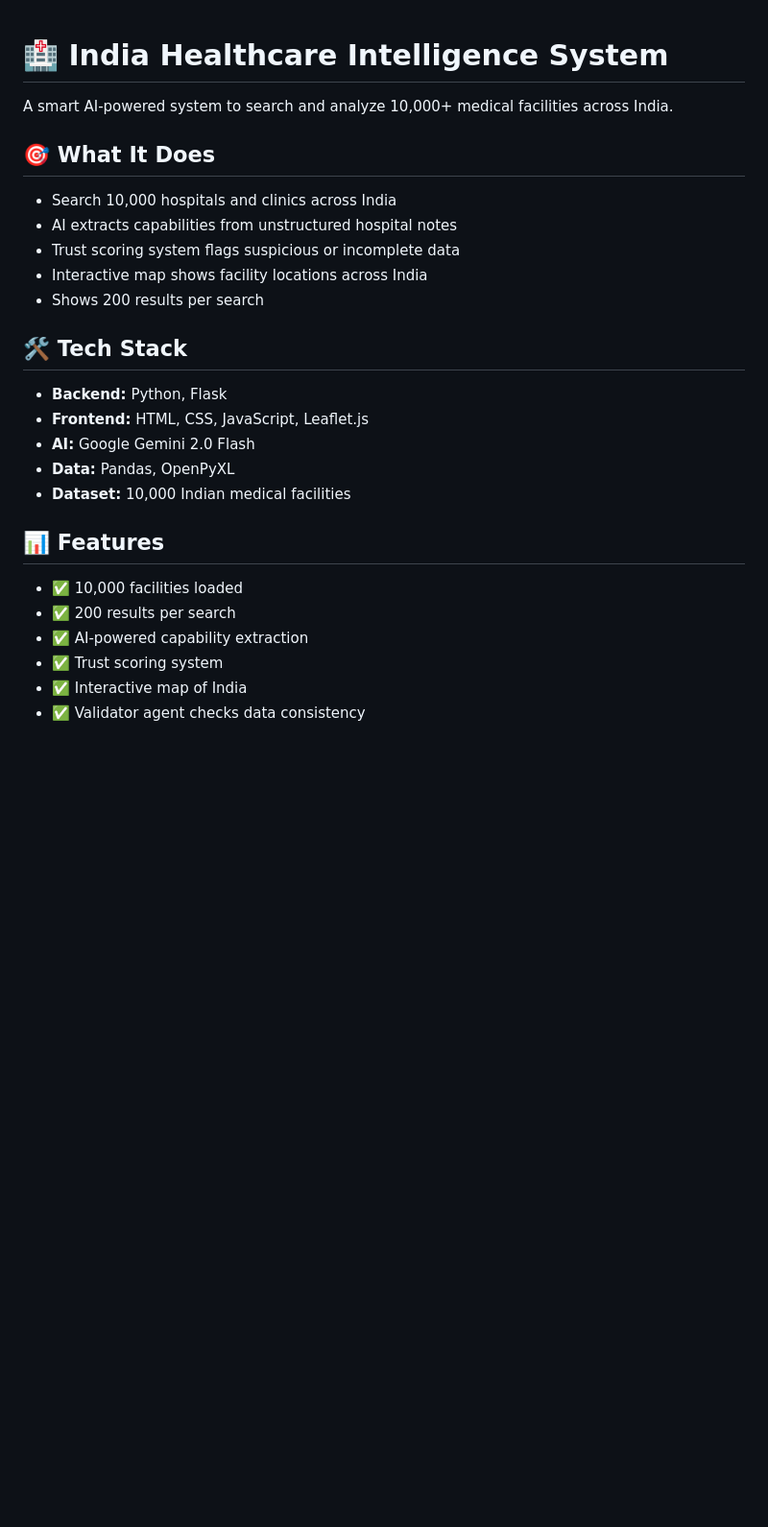
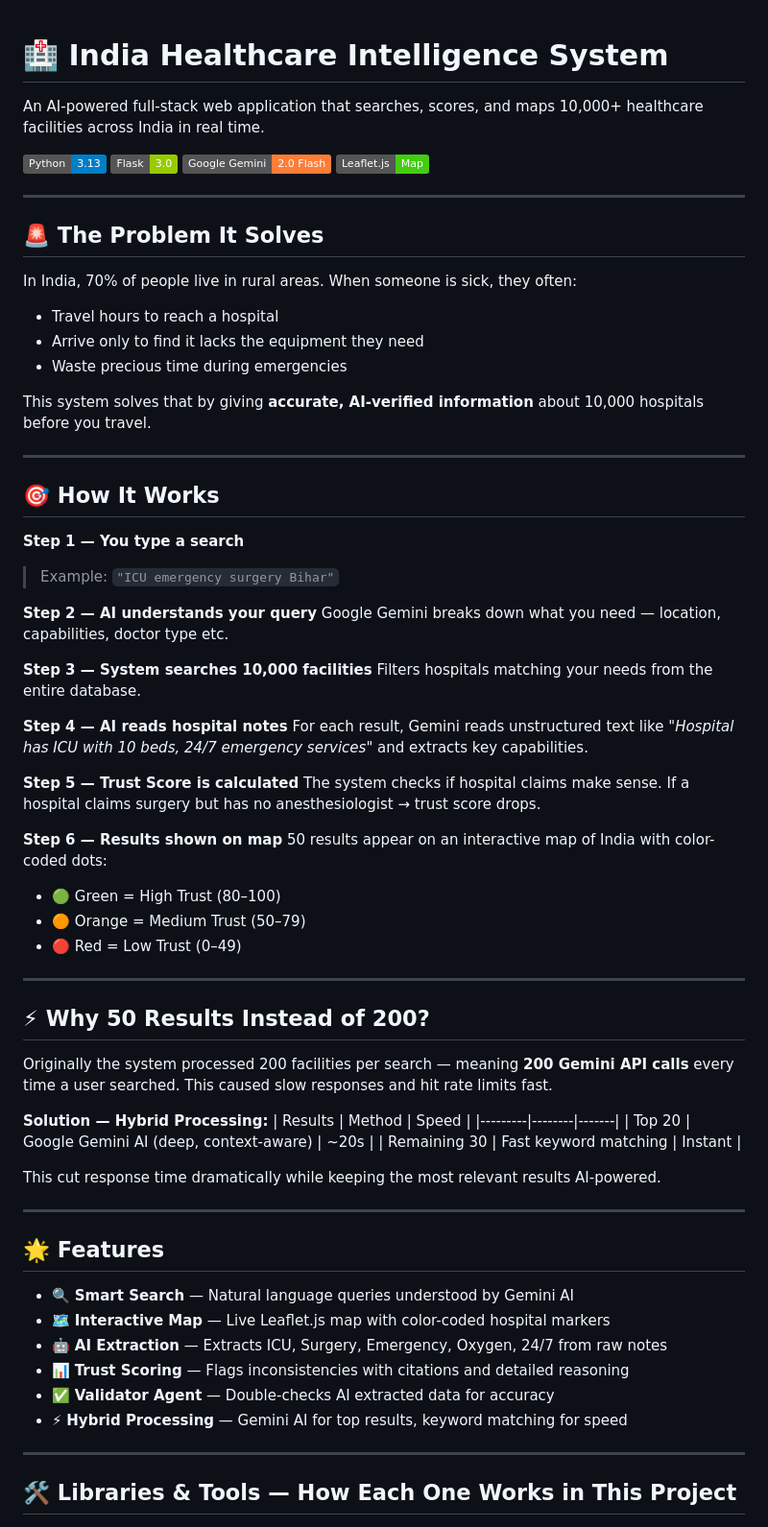
Before and after one commit to Zeenat-12/healthcare-intelligence-India, a Markdown page: README.md, the part around one of its changes. Shown at 96% size. Rendered like a GitHub page; badges without logos; blank space fills up the shorter version.

```diff
--- a/README.md
+++ b/README.md
@@ -1,27 +1,74 @@
-
 # 🏥 India Healthcare Intelligence System
 
-A smart AI-powered system to search and analyze 10,000+ medical facilities across India.
+An AI-powered full-stack web application that searches, scores, and maps 10,000+ healthcare facilities across India in real time.
 
-## 🎯 What It Does
-- Search 10,000 hospitals and clinics across India
-- AI extracts capabilities from unstructured hospital notes
-- Trust scoring system flags suspicious or incomplete data
-- Interactive map shows facility locations across India
-- Shows 200 results per search
+![Python](https://img.shields.io/badge/Python-3.13-blue)
+![Flask](https://img.shields.io/badge/Flask-3.0-green)
+![Gemini](https://img.shields.io/badge/Google%20Gemini-2.0%20Flash-orange)
+![Leaflet](https://img.shields.io/badge/Leaflet.js-Map-brightgreen)
 
-## 🛠️ Tech Stack
-- **Backend:** Python, Flask
-- **Frontend:** HTML, CSS, JavaScript, Leaflet.js
-- **AI:** Google Gemini 2.0 Flash
-- **Data:** Pandas, OpenPyXL
-- **Dataset:** 10,000 Indian medical facilities
+---
 
-## 📊 Features
-- ✅ 10,000 facilities loaded
-- ✅ 200 results per search
-- ✅ AI-powered capability extraction
-- ✅ Trust scoring system
-- ✅ Interactive map of India
-- ✅ Validator agent checks data consistency
+## 🚨 The Problem It Solves
 
+In India, 70% of people live in rural areas. When someone is sick, they often:
+- Travel hours to reach a hospital
+- Arrive only to find it lacks the equipment they need
+- Waste precious time during emergencies
+
+This system solves that by giving **accurate, AI-verified information** about 10,000 hospitals before you travel.
+
+---
+
+## 🎯 How It Works
+
+**Step 1 — You type a search**
+> Example: `"ICU emergency surgery Bihar"`
+
+**Step 2 — AI understands your query**
+Google Gemini breaks down what you need — location, capabilities, doctor type etc.
+
+**Step 3 — System searches 10,000 facilities**
+Filters hospitals matching your needs from the entire database.
+
+**Step 4 — AI reads hospital notes**
+For each result, Gemini reads unstructured text like *"Hospital has ICU with 10 beds, 24/7 emergency services"* and extracts key capabilities.
+
+**Step 5 — Trust Score is calculated**
+The system checks if hospital claims make sense. If a hospital claims surgery but has no anesthesiologist → trust score drops.
+
+**Step 6 — Results shown on map**
+50 results appear on an interactive map of India with color-coded dots:
+- 🟢 Green = High Trust (80–100)
+- 🟠 Orange = Medium Trust (50–79)
+- 🔴 Red = Low Trust (0–49)
+
+---
+
+## ⚡ Why 50 Results Instead of 200?
+
+Originally the system processed 200 facilities per search — meaning **200 Gemini API calls** every time a user searched. This caused slow responses and hit rate limits fast.
+
+**Solution — Hybrid Processing:**
+| Results | Method | Speed |
+|---------|--------|-------|
+| Top 20 | Google Gemini AI (deep, context-aware) | ~20s |
+| Remaining 30 | Fast keyword matching | Instant |
+
+This cut response time dramatically while keeping the most relevant results AI-powered.
+
+---
+
+## 🌟 Features
+
+- 🔍 **Smart Search** — Natural language queries understood by Gemini AI
+- 🗺️ **Interactive Map** — Live Leaflet.js map with color-coded hospital markers
+- 🤖 **AI Extraction** — Extracts ICU, Surgery, Emergency, Oxygen, 24/7 from raw notes
+- 📊 **Trust Scoring** — Flags inconsistencies with citations and detailed reasoning
+- ✅ **Validator Agent** — Double-checks AI extracted data for accuracy
+- ⚡ **Hybrid Processing** — Gemini AI for top results, keyword matching for speed
+
+---
+
+## 🛠️ Libraries & Tools — How Each One Works in This Project
+
```
Also changed, not shown: other parts of README.md (+142 -70 lines).
